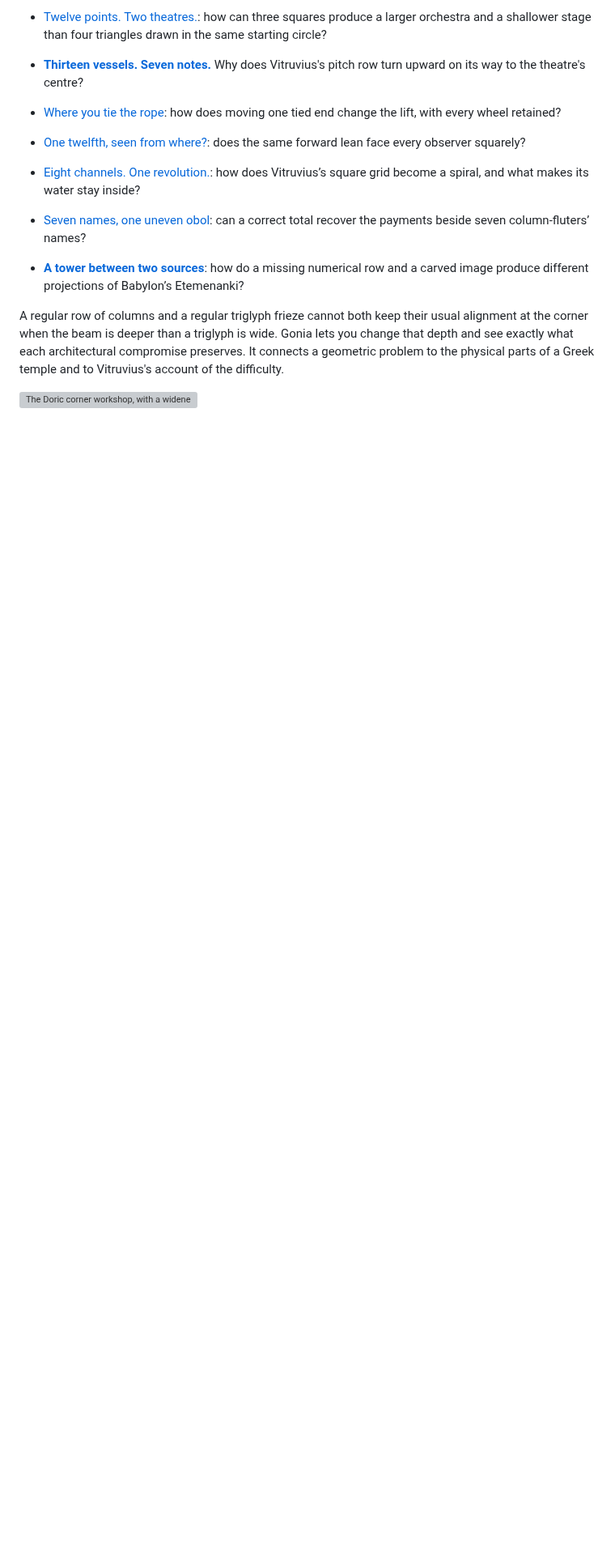
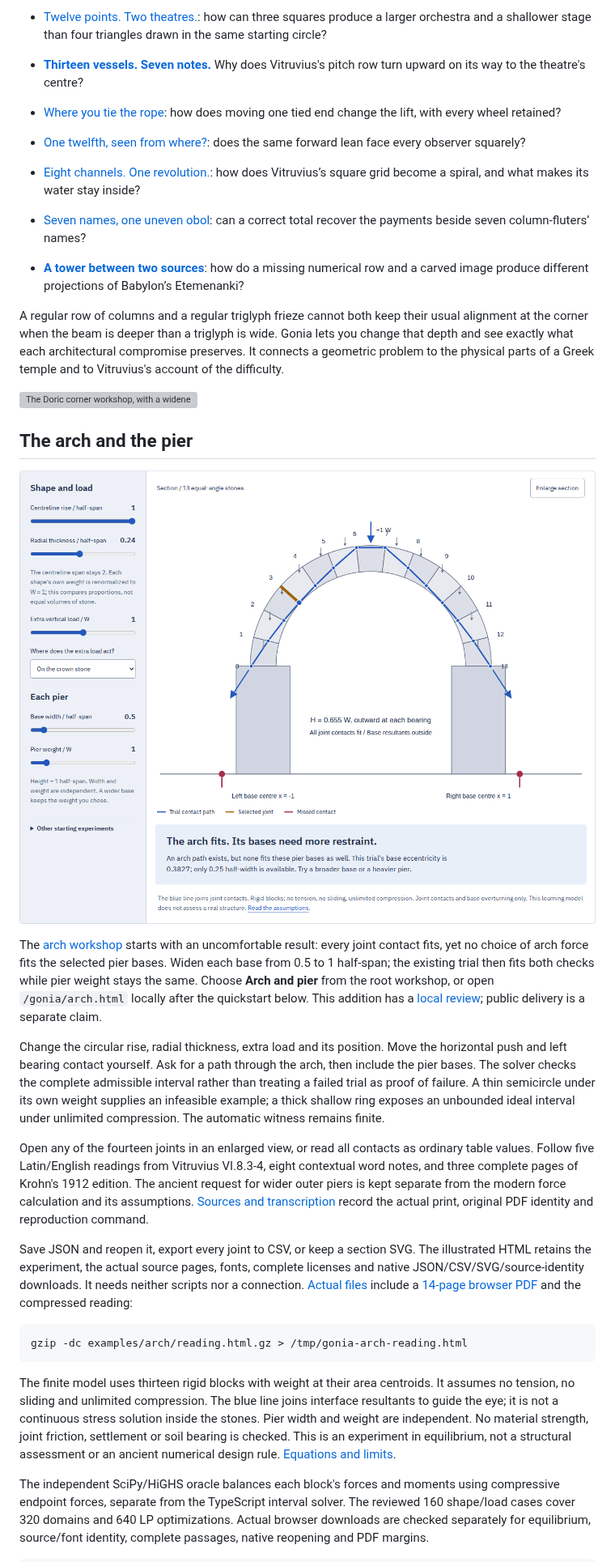
Before and after one commit to antonsoo/gonia, a Markdown page: README.md, the part around one of its changes. Shown at 81% size. Drawn GitHub-style; pictures changed too: docs/assets/arch-desktop.png (added); blank space fills up the shorter version; grey boxes are pictures that could not be loaded.

Commit message:
docs: retain the reviewed arch edition and actual study artifacts

````diff
--- a/README.md
+++ b/README.md
@@ -47,3 +49,55 @@ compromise preserves. It connects a geometric problem to the physical parts
 of a Greek temple and to Vitruvius's account of the difficulty.
 
 ![The Doric corner workshop, with a widened end metope and highlighted triglyphs](docs/assets/workshop-desktop.png)
+
+## The arch and the pier
+
+![A fitted arch whose base resultants fall outside the piers](docs/assets/arch-desktop.png)
+
+The [arch workshop](https://antonsoo.github.io/gonia/arch.html#ar-bench) starts
+with an uncomfortable result: every joint contact fits, yet no choice of arch
+force fits the selected pier bases. Widen each base from 0.5 to 1 half-span;
+the existing trial then fits both checks while pier weight stays the same.
+Choose **Arch and pier** from the root workshop, or open `/gonia/arch.html`
+locally after the quickstart below. This addition has a
+[local review](docs/arch-review.md); public delivery is a separate claim.
+
+Change the circular rise, radial thickness, extra load and its position.
+Move the horizontal push and left bearing contact yourself. Ask for a path
+through the arch, then include the pier bases. The solver checks the complete
+admissible interval rather than treating a failed trial as proof of failure.
+A thin semicircle under its own weight supplies an infeasible example; a
+thick shallow ring exposes an unbounded ideal interval under unlimited
+compression. The automatic witness remains finite.
+
+Open any of the fourteen joints in an enlarged view, or read all contacts as
+ordinary table values. Follow five Latin/English readings from Vitruvius VI.8.3-4,
+eight contextual word notes, and three complete pages of Krohn's 1912 edition.
+The ancient request for wider outer piers is kept separate from the modern
+force calculation and its assumptions. [Sources and transcription](docs/arch-sources.md)
+record the actual print, original PDF identity and reproduction command.
+
+Save JSON and reopen it, export every joint to CSV, or keep a section SVG.
+The illustrated HTML retains the experiment, the actual source pages, fonts,
+complete licenses and native JSON/CSV/SVG/source-identity downloads. It needs
+neither scripts nor a connection. [Actual files](examples/arch/) include a
+[14-page browser PDF](examples/arch/reading.pdf) and the compressed reading:
+
+```sh
+gzip -dc examples/arch/reading.html.gz > /tmp/gonia-arch-reading.html
+```
+
+The finite model uses thirteen rigid blocks with weight at their area
+centroids. It assumes no tension, no sliding and unlimited compression. The
+blue line joins interface resultants to guide the eye; it is not a continuous
+stress solution inside the stones. Pier width and weight are independent.
+No material strength, joint friction, settlement or soil bearing is checked.
+This is an experiment in equilibrium, not a structural assessment or an
+ancient numerical design rule. [Equations and limits](docs/arch-model.md).
+
+The independent SciPy/HiGHS oracle balances each block's forces and moments
+using compressive endpoint forces, separate from the TypeScript interval
+solver. The reviewed 160 shape/load cases cover 320 domains and 640 LP
+optimizations. Actual browser downloads are checked separately for equilibrium,
+source/font identity, complete passages, native reopening and PDF margins.
+
````
Also changed, not shown: other parts of README.md (+16 -1 lines), CHANGELOG.md (+12 -0 lines), THIRD_PARTY.md (+11 -0 lines), docs/arch-review.md (added, +96 -0 lines), examples/arch/README.md (added, +24 -0 lines), docs/assets/arch-mobile.png (added), docs/assets/arch-reading.png (added), 9 other files.
